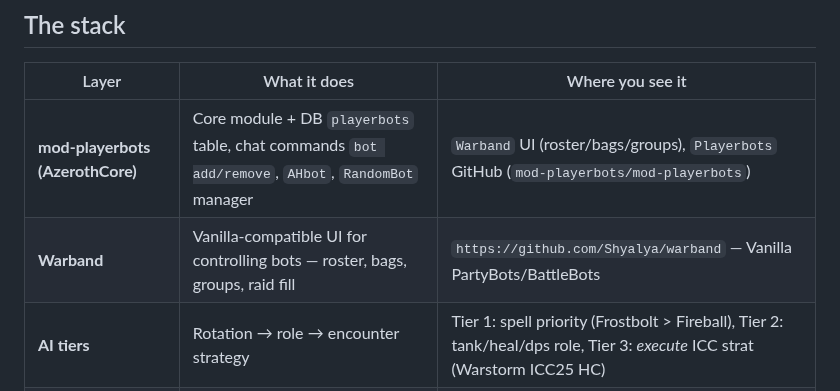
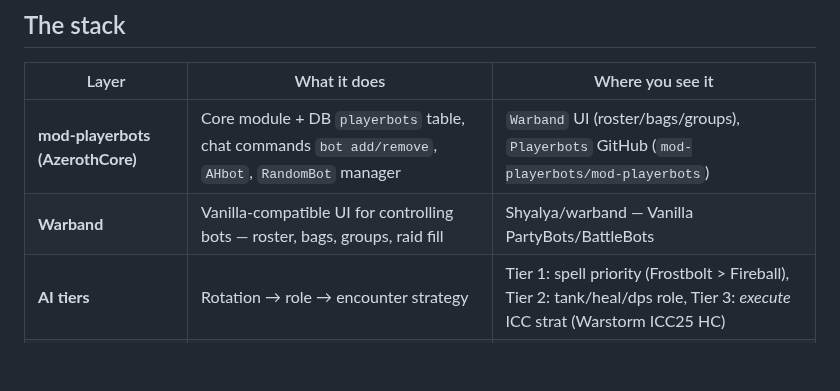
Before and after one commit to DealsBeam/world-of-warcraft-private-servers, a Markdown page: src/blog/playerbot-architecture-explained.md, the part around the change. GitHub-like rendering; blank space fills up the shorter version.

Commit message:
Fix: strip outbound URL from playerbot Warband table (no-outbound rule)

```diff
--- a/src/blog/playerbot-architecture-explained.md
+++ b/src/blog/playerbot-architecture-explained.md
@@ -17,7 +17,7 @@ Not a pet, not a `/follow` macro, not a stat multiplier. A playerbot is a full A
 | Layer | What it does | Where you see it |
 |---|---|---|
 | **mod-playerbots (AzerothCore)** | Core module + DB `playerbots` table, chat commands `bot add/remove`, `AHbot`, `RandomBot` manager | `Warband` UI (roster/bags/groups), `Playerbots` GitHub (`mod-playerbots/mod-playerbots`) |
-| **Warband** | Vanilla-compatible UI for controlling bots — roster, bags, groups, raid fill | `https://github.com/Shyalya/warband` — Vanilla PartyBots/BattleBots |
+| **Warband** | Vanilla-compatible UI for controlling bots — roster, bags, groups, raid fill | Shyalya/warband — Vanilla PartyBots/BattleBots |
 | **AI tiers** | Rotation → role → encounter strategy | Tier 1: spell priority (Frostbolt > Fireball), Tier 2: tank/heal/dps role, Tier 3: *execute* ICC strat (Warstorm ICC25 HC) |
 | **Communication** | `WorldPacket` handling, `Eluna`/`AzerothCore` hooks, `Chat`/`Group` packets | Bots queue for dungeon finder like players |
 
```
